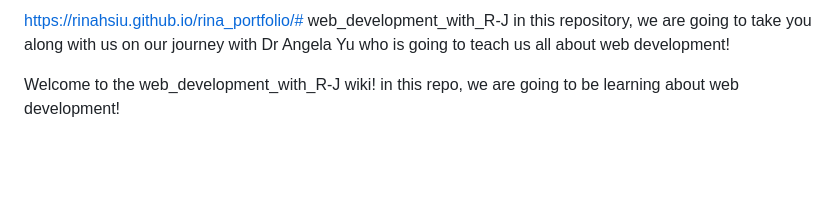
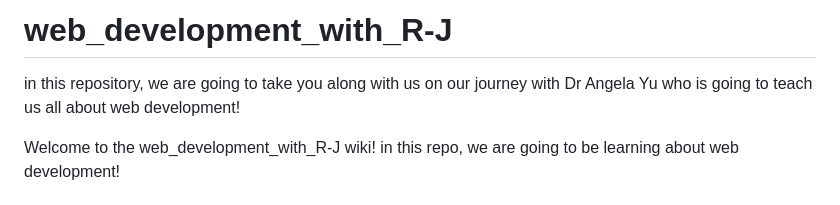
Before and after one commit to RinaHsiu/web_development_with_R-J, a Markdown page: README.md, the part around the change. Rendered like a GitHub page; blank space fills up the shorter version.

```diff
--- a/README.md
+++ b/README.md
@@ -1,4 +1,4 @@
-https://rinahsiu.github.io/rina_portfolio/# web_development_with_R-J
+# web_development_with_R-J
 in this repository, we are going to take you along with us on our journey with Dr Angela Yu who is going to teach us all about web development!
 
 
```
